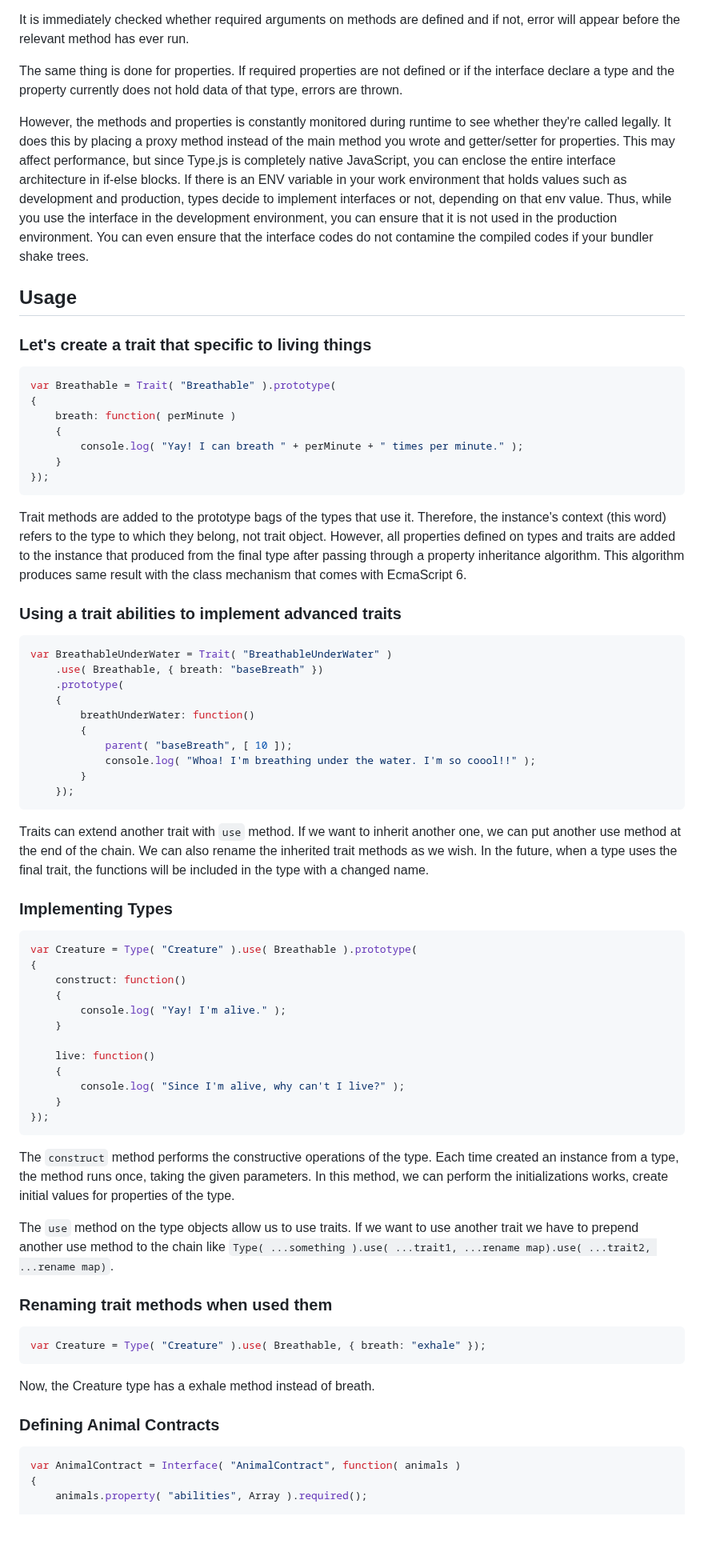
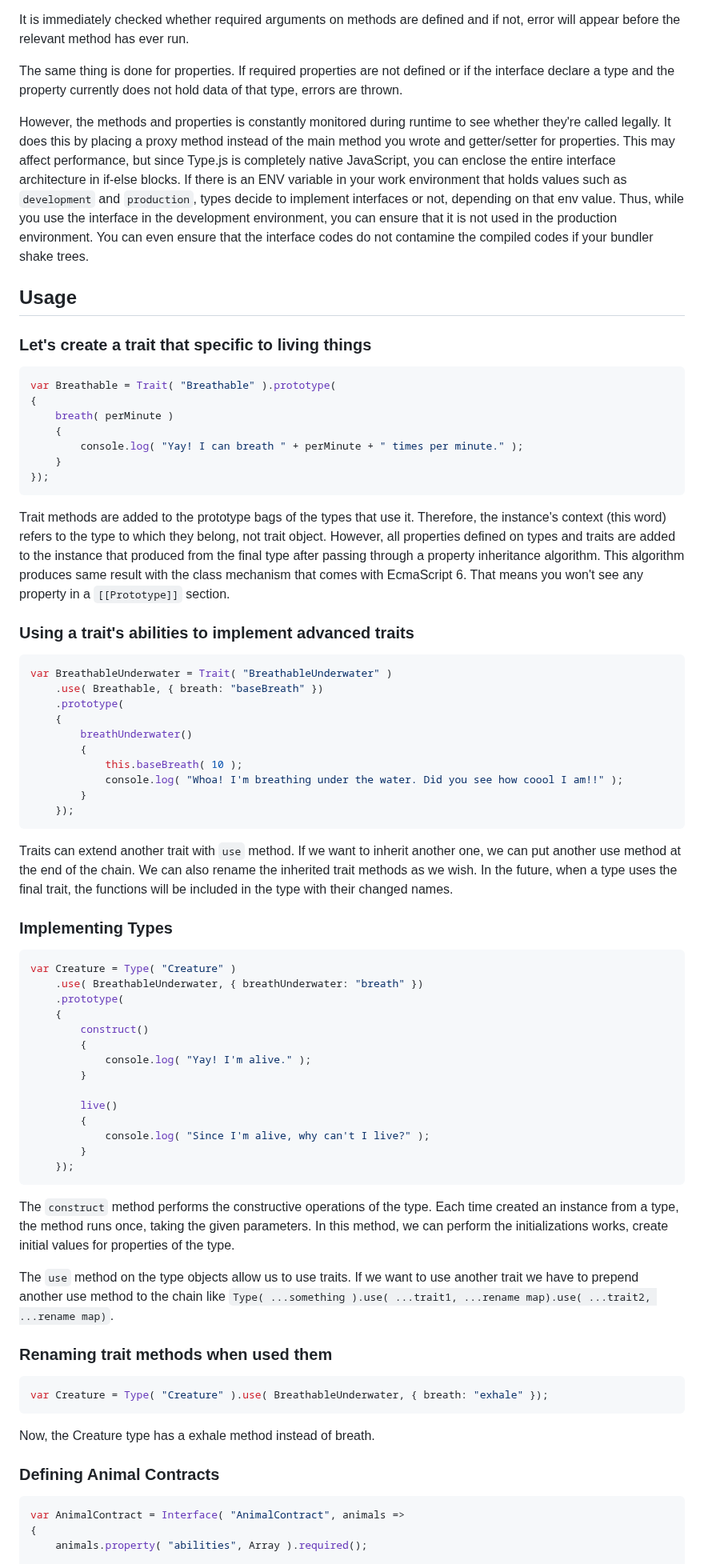
Before and after one commit to ismailceylan/type.js, a Markdown page: readme.md, the part around one of its changes. Shown at 80% size. GitHub-like rendering; blank space fills up the shorter version.

Commit message:
docs: improvements

````diff
--- a/readme.md
+++ b/readme.md
@@ -14,51 +14,53 @@ It is immediately checked whether required arguments on methods are defined and
 
 The same thing is done for properties. If required properties are not defined or if the interface declare a type and the property currently does not hold data of that type, errors are thrown.
 
-However, the methods and properties is constantly monitored during runtime to see whether they're called legally. It does this by placing a proxy method instead of the main method you wrote and getter/setter for properties. This may affect performance, but since Type.js is completely native JavaScript, you can enclose the entire interface architecture in if-else blocks. If there is an ENV variable in your work environment that holds values such as development and production, types decide to implement interfaces or not, depending on that env value. Thus, while you use the interface in the development environment, you can ensure that it is not used in the production environment. You can even ensure that the interface codes do not contamine the compiled codes if your bundler shake trees.
+However, the methods and properties is constantly monitored during runtime to see whether they're called legally. It does this by placing a proxy method instead of the main method you wrote and getter/setter for properties. This may affect performance, but since Type.js is completely native JavaScript, you can enclose the entire interface architecture in if-else blocks. If there is an ENV variable in your work environment that holds values such as `development` and `production`, types decide to implement interfaces or not, depending on that env value. Thus, while you use the interface in the development environment, you can ensure that it is not used in the production environment. You can even ensure that the interface codes do not contamine the compiled codes if your bundler shake trees.
 
 ## Usage
 ### Let's create a trait that specific to living things
 ```js
 var Breathable = Trait( "Breathable" ).prototype(
 {
-    breath: function( perMinute )
+    breath( perMinute )
     {
         console.log( "Yay! I can breath " + perMinute + " times per minute." );
     }
 });
 ```
 Trait methods are added to the prototype bags of the types that use it. Therefore, the instance's context
-(this word) refers to the type to which they belong, not trait object. However, all properties defined on types and traits are added to the instance that produced from the final type after passing through a property inheritance algorithm. This algorithm produces same result with the class mechanism that comes with EcmaScript 6.
+(this word) refers to the type to which they belong, not trait object. However, all properties defined on types and traits are added to the instance that produced from the final type after passing through a property inheritance algorithm. This algorithm produces same result with the class mechanism that comes with EcmaScript 6. That means you won't see any property in a `[[Prototype]]` section.
 
-### Using a trait abilities to implement advanced traits
+### Using a trait's abilities to implement advanced traits
 ```js
-var BreathableUnderWater = Trait( "BreathableUnderWater" )
+var BreathableUnderwater = Trait( "BreathableUnderwater" )
     .use( Breathable, { breath: "baseBreath" })
     .prototype(
     {
-        breathUnderWater: function()
+        breathUnderwater()
         {
-            parent( "baseBreath", [ 10 ]);
-            console.log( "Whoa! I'm breathing under the water. I'm so coool!!" );
+            this.baseBreath( 10 );
+            console.log( "Whoa! I'm breathing under the water. Did you see how coool I am!!" );
         }
     });
 ```
-Traits can extend another trait with `use` method. If we want to inherit another one, we can put another use method at the end of the chain. We can also rename the inherited trait methods as we wish. In the future, when a type uses the final trait, the functions will be included in the type with a changed name.
+Traits can extend another trait with `use` method. If we want to inherit another one, we can put another use method at the end of the chain. We can also rename the inherited trait methods as we wish. In the future, when a type uses the final trait, the functions will be included in the type with their changed names.
 
 ### Implementing Types
 ```js
-var Creature = Type( "Creature" ).use( Breathable ).prototype(
-{
-    construct: function()
+var Creature = Type( "Creature" )
+    .use( BreathableUnderwater, { breathUnderwater: "breath" })
+    .prototype(
     {
-        console.log( "Yay! I'm alive." );
-    }
+        construct()
+        {
+            console.log( "Yay! I'm alive." );
+        }
 
-    live: function()
-    {
-        console.log( "Since I'm alive, why can't I live?" );
-    }
-});
+        live()
+        {
+            console.log( "Since I'm alive, why can't I live?" );
+        }
+    });
 ```
 The `construct` method performs the constructive operations of the type. Each time
 created an instance from a type, the method runs once, taking the given parameters. In this
@@ -68,13 +70,13 @@ The `use` method on the type objects allow us to use traits. If we want to use a
 
 ### Renaming trait methods when used them
 ```js
-var Creature = Type( "Creature" ).use( Breathable, { breath: "exhale" });
+var Creature = Type( "Creature" ).use( BreathableUnderwater, { breath: "exhale" });
 ```
 Now, the Creature type has a exhale method instead of breath.
 
 ### Defining Animal Contracts
 ```js
-var AnimalContract = Interface( "AnimalContract", function( animals )
+var AnimalContract = Interface( "AnimalContract", animals =>
 {
     animals.property( "abilities", Array ).required();
 
````
Also changed, not shown: other parts of readme.md (+14 -13 lines).
